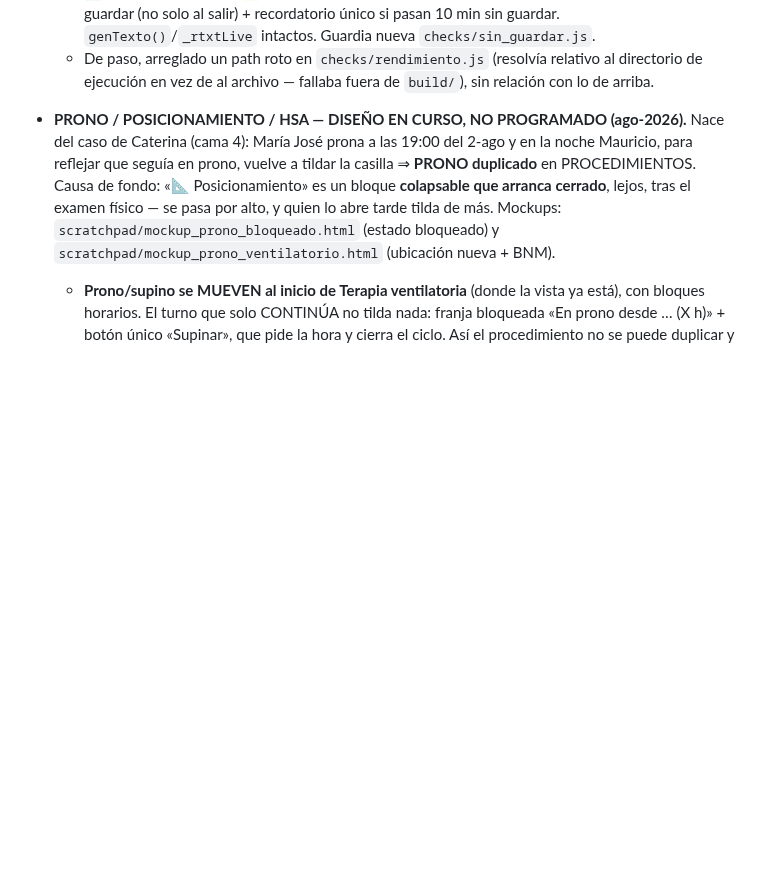
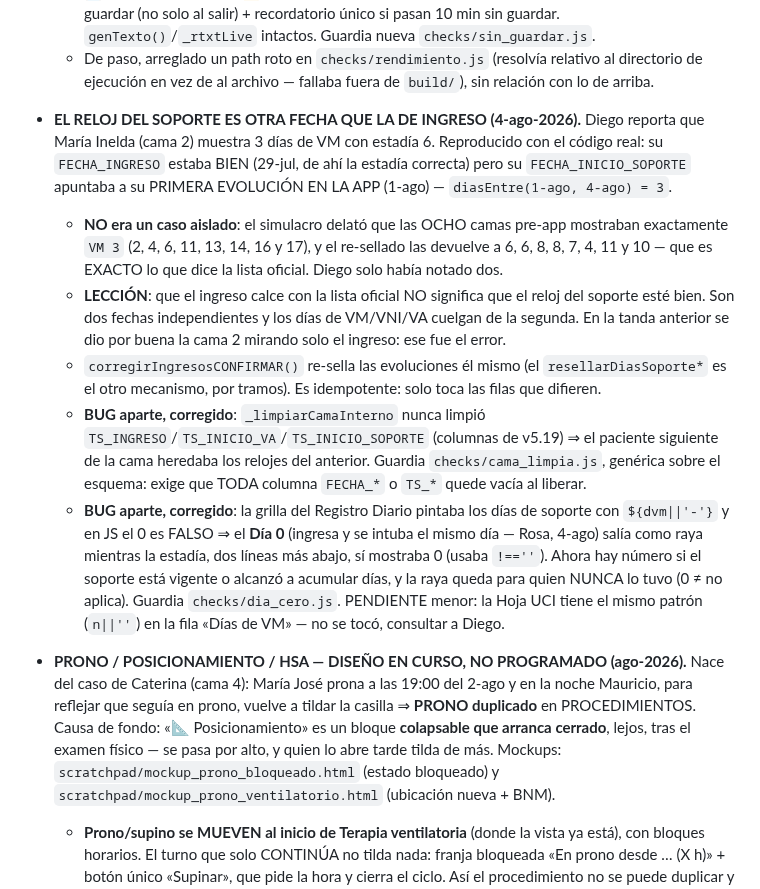
Before and after one commit to diegonicolasmelo-cell/RCE-KINE, a Markdown page: CLAUDE.md, the part around the change. Drawn GitHub-style; blank space fills up the shorter version.

Commit message:
Anota la lección del reloj de soporte y los dos bugs de la ronda
El simulacro de Diego delató que el desfase no era de dos camas sino de las
ocho pre-app: todas mostraban VM 3 porque su reloj de soporte apuntaba a su
primera evolución en la app, no al inicio real. Que el ingreso calce con la
lista oficial no implica que el reloj del soporte esté bien; son dos fechas
independientes y los días de VM cuelgan de la segunda.

Co-Authored-By: Claude Opus 5 <noreply@anthropic.com>
Claude-Session: https://claude.ai/code/session_01H72nt1fiLrkAztg6Ze2EZb

```diff
--- a/CLAUDE.md
+++ b/CLAUDE.md
@@ -332,6 +332,36 @@ ya trae vivas + archivadas); no hubo cambios de servidor.
   - De paso, arreglado un path roto en `checks/rendimiento.js` (resolvía
     relativo al directorio de ejecución en vez de al archivo — fallaba fuera
     de `build/`), sin relación con lo de arriba.
+
+- **EL RELOJ DEL SOPORTE ES OTRA FECHA QUE LA DE INGRESO (4-ago-2026).**
+  Diego reporta que María Inelda (cama 2) muestra 3 días de VM con estadía 6.
+  Reproducido con el código real: su `FECHA_INGRESO` estaba BIEN (29-jul, de
+  ahí la estadía correcta) pero su `FECHA_INICIO_SOPORTE` apuntaba a su
+  PRIMERA EVOLUCIÓN EN LA APP (1-ago) — `diasEntre(1-ago, 4-ago) = 3`.
+  - **NO era un caso aislado**: el simulacro delató que las OCHO camas
+    pre-app mostraban exactamente `VM 3` (2, 4, 6, 11, 13, 14, 16 y 17), y el
+    re-sellado las devuelve a 6, 6, 8, 8, 7, 4, 11 y 10 — que es EXACTO lo
+    que dice la lista oficial. Diego solo había notado dos.
+  - **LECCIÓN**: que el ingreso calce con la lista oficial NO significa que el
+    reloj del soporte esté bien. Son dos fechas independientes y los días de
+    VM/VNI/VA cuelgan de la segunda. En la tanda anterior se dio por buena la
+    cama 2 mirando solo el ingreso: ese fue el error.
+  - `corregirIngresosCONFIRMAR()` re-sella las evoluciones él mismo (el
+    `resellarDiasSoporte*` es el otro mecanismo, por tramos). Es idempotente:
+    solo toca las filas que difieren.
+  - **BUG aparte, corregido**: `_limpiarCamaInterno` nunca limpió
+    `TS_INGRESO`/`TS_INICIO_VA`/`TS_INICIO_SOPORTE` (columnas de v5.19) ⇒ el
+    paciente siguiente de la cama heredaba los relojes del anterior. Guardia
+    `checks/cama_limpia.js`, genérica sobre el esquema: exige que TODA columna
+    `FECHA_*` o `TS_*` quede vacía al liberar.
+  - **BUG aparte, corregido**: la grilla del Registro Diario pintaba los días
+    de soporte con `${dvm||'-'}` y en JS el 0 es FALSO ⇒ el **Día 0** (ingresa
+    y se intuba el mismo día — Rosa, 4-ago) salía como raya mientras la
+    estadía, dos líneas más abajo, sí mostraba 0 (usaba `!==''`). Ahora hay
+    número si el soporte está vigente o alcanzó a acumular días, y la raya
+    queda para quien NUNCA lo tuvo (0 ≠ no aplica). Guardia
+    `checks/dia_cero.js`. PENDIENTE menor: la Hoja UCI tiene el mismo patrón
+    (`n||''`) en la fila «Días de VM» — no se tocó, consultar a Diego.
 
 - **PRONO / POSICIONAMIENTO / HSA — DISEÑO EN CURSO, NO PROGRAMADO (ago-2026).**
   Nace del caso de Caterina (cama 4): María José prona a las 19:00 del 2-ago
```
